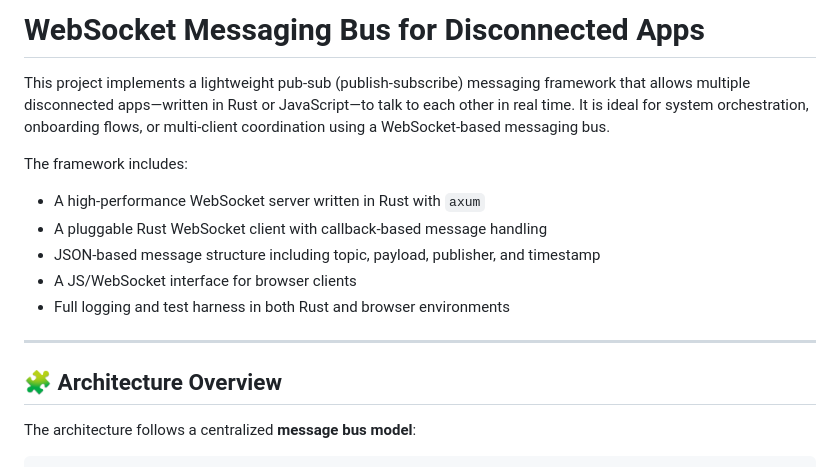
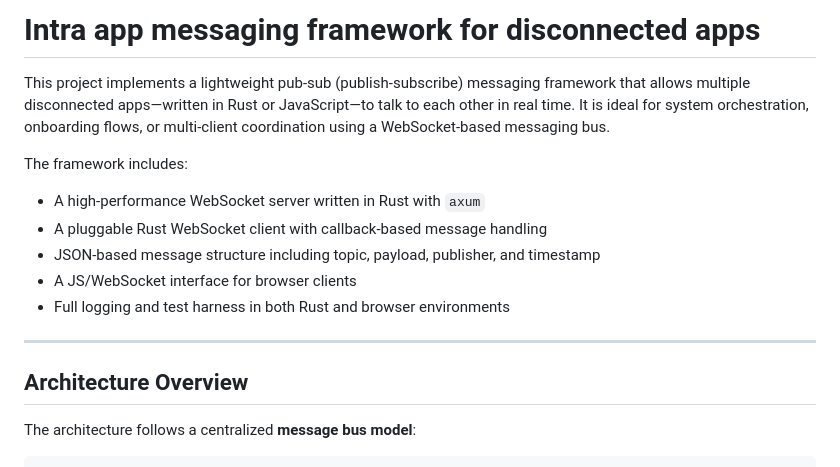
Before and after one commit to raymanaeron/rusty_websocket, a Markdown page: readme.md, the part around one of its changes. GitHub-like rendering.

```diff
--- a/readme.md
+++ b/readme.md
@@ -1,4 +1,4 @@
-# WebSocket Messaging Bus for Disconnected Apps
+# Intra app messaging framework for disconnected apps
 
 This project implements a lightweight pub-sub (publish-subscribe) messaging framework that allows multiple disconnected apps—written in Rust or JavaScript—to talk to each other in real time. It is ideal for system orchestration, onboarding flows, or multi-client coordination using a WebSocket-based messaging bus.
 
@@ -11,7 +11,7 @@ The framework includes:
 
 ---
 
-## 🧩 Architecture Overview
+## Architecture Overview
 
 The architecture follows a centralized **message bus model**:
 
```
Also changed, not shown: other parts of readme.md (+3 -3 lines).
